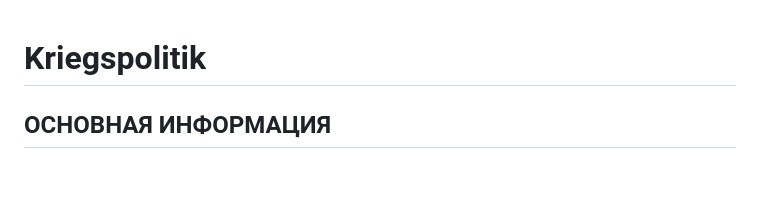
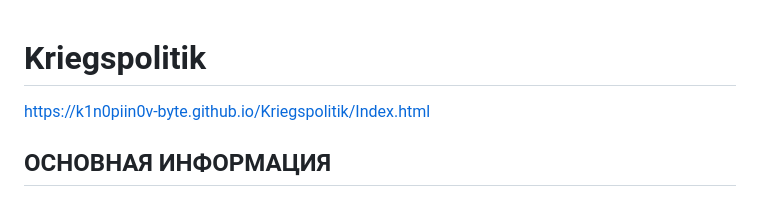
Before and after one commit to k1n0piin0v-byte/Kriegspolitik, a Markdown page: README.md, the part around the change. Drawn GitHub-style; blank space fills up the shorter version.

```diff
--- a/README.md
+++ b/README.md
@@ -1,4 +1,6 @@
 # Kriegspolitik
+https://k1n0piin0v-byte.github.io/Kriegspolitik/Index.html
+
 ## ОСНОВНАЯ ИНФОРМАЦИЯ
 
 **Kriegspolitik** — это одиночный текстовый военно-политический симулятор, разрабатываемый единственным энтузиастом. Проект является некоммерческим и создаётся исключительно в творческих и экспериментальных целях, без какой-либо цели извлечения прибыли. Игра полностью автономна и не требует от пользователя предоставления личных данных или подключения к интернету после установки на устройство. Все процессы происходят локально на устройстве пользователя. Для игры требуется скачать файлы на свой **ПК или телефон**. Хотя проект размещён на **GitHub Pages и доступен для ознакомления через веб-интерфейс**, рекомендуется локальная установка для полного доступа к функционалу и сохранениям.
```
